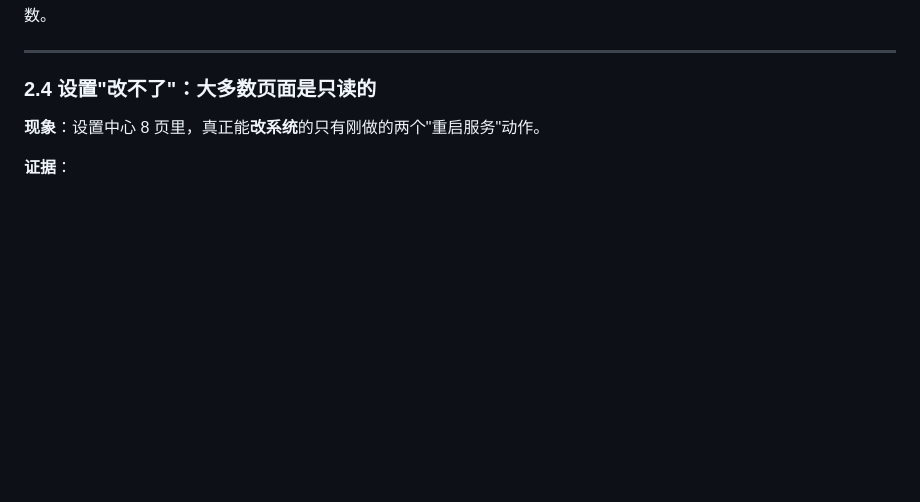
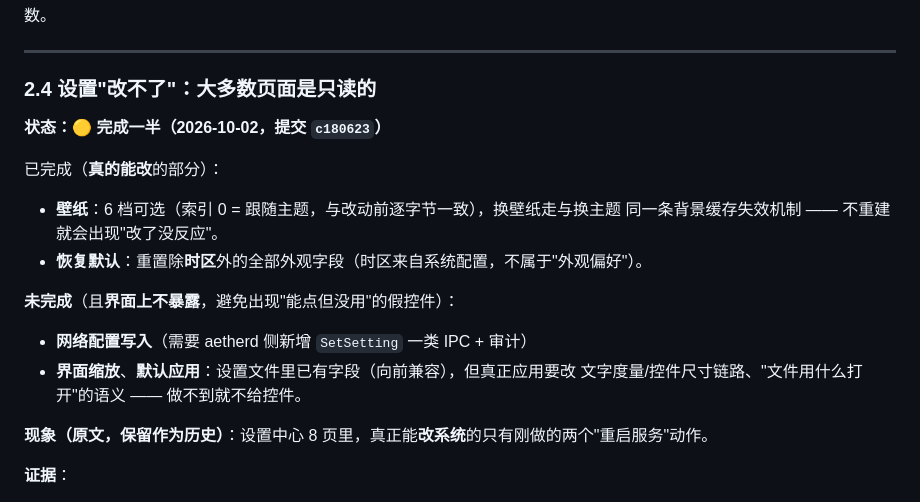
Before and after one commit to qwert702/AetherOS, a Markdown page: docs/FEATURE-GAPS-2026-10-02.md, the part around one of its changes. GitHub-like rendering; blank space fills up the shorter version.

```diff
--- a/docs/FEATURE-GAPS-2026-10-02.md
+++ b/docs/FEATURE-GAPS-2026-10-02.md
@@ -147,7 +191,19 @@
 
 ### 2.4 设置"改不了"：大多数页面是只读的
 
-**现象**：设置中心 8 页里，真正能**改系统**的只有刚做的两个"重启服务"动作。
+**状态：🟡 完成一半（2026-10-02，提交 `c180623`）**
+
+已完成（**真的能改**的部分）：
+- **壁纸**：6 档可选（索引 0 = 跟随主题，与改动前逐字节一致），换壁纸走与换主题
+  同一条背景缓存失效机制 —— 不重建就会出现"改了没反应"。
+- **恢复默认**：重置除**时区**外的全部外观字段（时区来自系统配置，不属于"外观偏好"）。
+
+**未完成**（且**界面上不暴露**，避免出现"能点但没用"的假控件）：
+- **网络配置写入**（需要 aetherd 侧新增 `SetSetting` 一类 IPC + 审计）
+- **界面缩放**、**默认应用**：设置文件里已有字段（向前兼容），但真正应用要改
+  文字度量/控件尺寸链路、"文件用什么打开"的语义 —— 做不到就不给控件。
+
+**现象（原文，保留作为历史）**：设置中心 8 页里，真正能**改系统**的只有刚做的两个"重启服务"动作。
 
 **证据**：
 - `aether-compositor/src/settings.rs` 的 `SettingsHit` 只覆盖：
```
Also changed, not shown: other parts of docs/FEATURE-GAPS-2026-10-02.md (+46 -2 lines).
